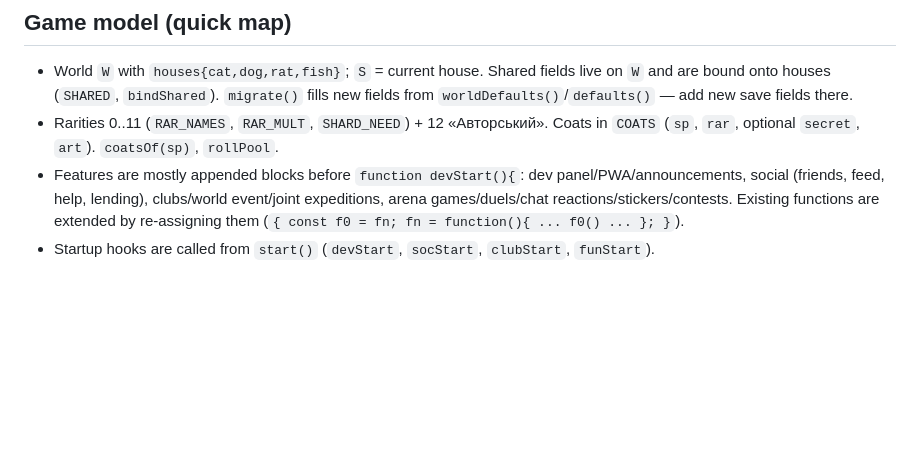
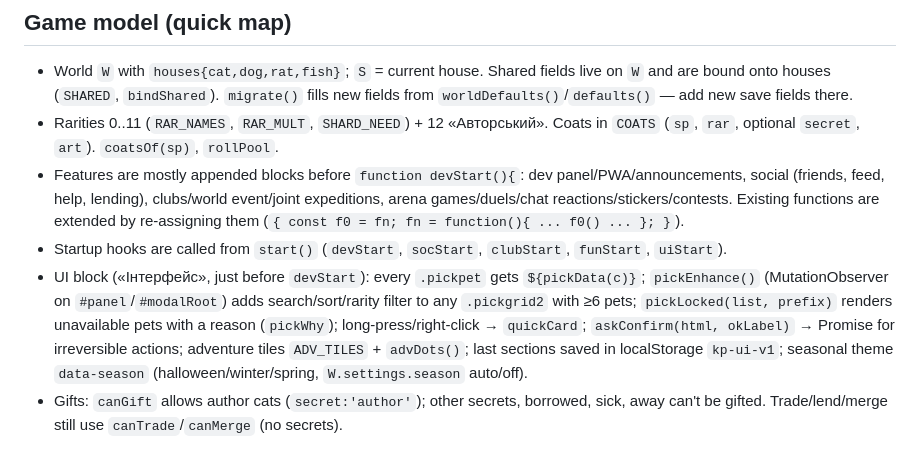
Before and after one commit to iflafyi/kotyachyi-prytulok, a Markdown page: CLAUDE.md, the part around the change. Drawn GitHub-style; blank space fills up the shorter version.

Commit message:
Notes: UI helpers and gift rules
Co-Authored-By: Claude Opus 5.5 <noreply@anthropic.com>
Claude-Session: https://claude.ai/code/session_01FYz9mg8WNzhQn4VmG3DqrW

```diff
--- a/CLAUDE.md
+++ b/CLAUDE.md
@@ -35,4 +35,6 @@ Pages updates in ~1 min; check `https://iflafyi.github.io/kotyachyi-prytulok/ver
 - World `W` with `houses{cat,dog,rat,fish}`; `S` = current house. Shared fields live on `W` and are bound onto houses (`SHARED`, `bindShared`). `migrate()` fills new fields from `worldDefaults()`/`defaults()` — add new save fields there.
 - Rarities 0..11 (`RAR_NAMES`, `RAR_MULT`, `SHARD_NEED`) + 12 «Авторський». Coats in `COATS` (`sp`, `rar`, optional `secret`, `art`). `coatsOf(sp)`, `rollPool`.
 - Features are mostly appended blocks before `function devStart(){`: dev panel/PWA/announcements, social (friends, feed, help, lending), clubs/world event/joint expeditions, arena games/duels/chat reactions/stickers/contests. Existing functions are extended by re-assigning them (`{ const f0 = fn; fn = function(){ ... f0() ... }; }`).
-- Startup hooks are called from `start()` (`devStart`, `socStart`, `clubStart`, `funStart`).
+- Startup hooks are called from `start()` (`devStart`, `socStart`, `clubStart`, `funStart`, `uiStart`).
+- UI block («Інтерфейс», just before `devStart`): every `.pickpet` gets `${pickData(c)}`; `pickEnhance()` (MutationObserver on `#panel`/`#modalRoot`) adds search/sort/rarity filter to any `.pickgrid2` with ≥6 pets; `pickLocked(list, prefix)` renders unavailable pets with a reason (`pickWhy`); long-press/right-click → `quickCard`; `askConfirm(html, okLabel)` → Promise<bool> for irreversible actions; adventure tiles `ADV_TILES` + `advDots()`; last sections saved in localStorage `kp-ui-v1`; seasonal theme `data-season` (halloween/winter/spring, `W.settings.season` auto/off).
+- Gifts: `canGift` allows author cats (`secret:'author'`); other secrets, borrowed, sick, away can't be gifted. Trade/lend/merge still use `canTrade`/`canMerge` (no secrets).
```
